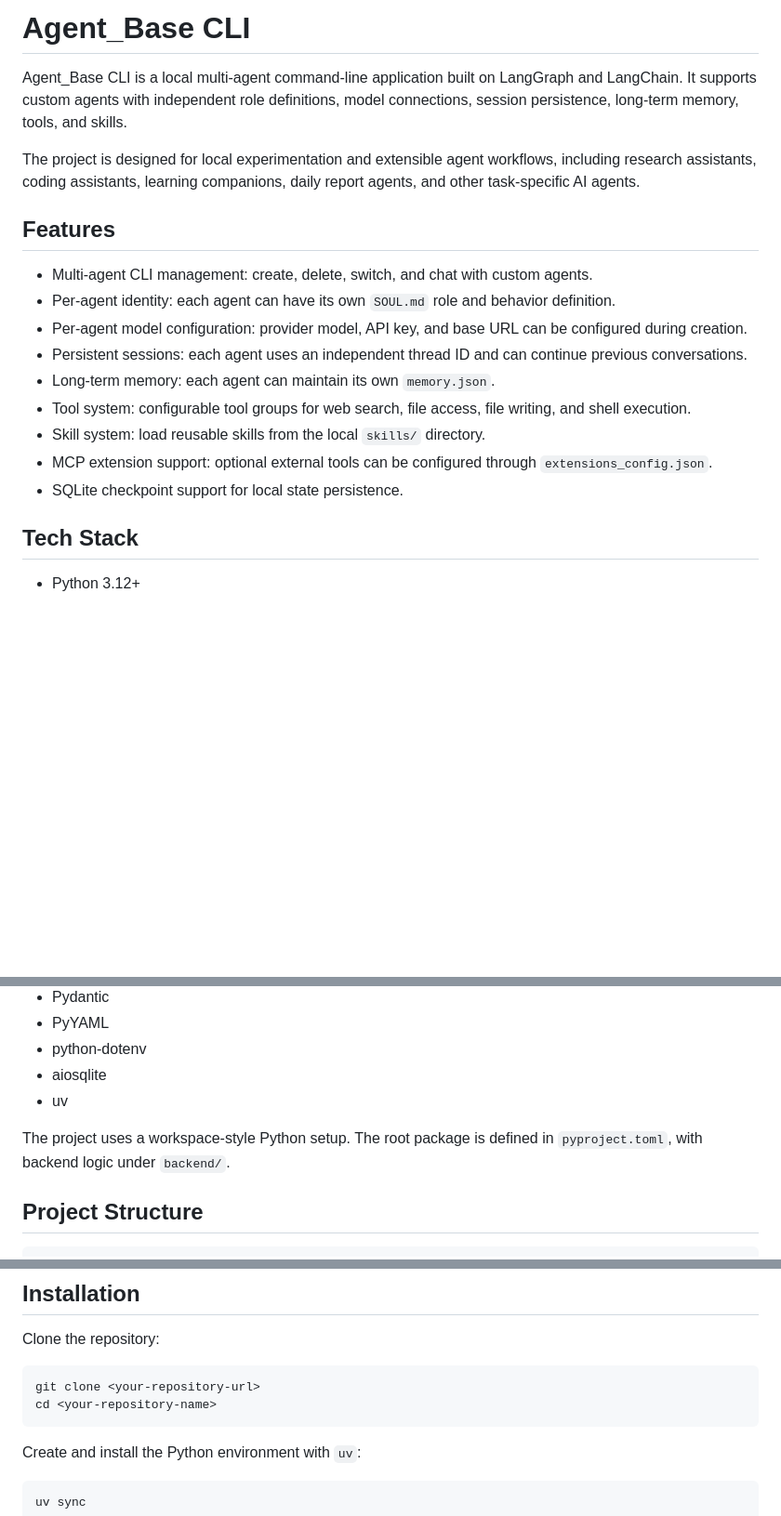
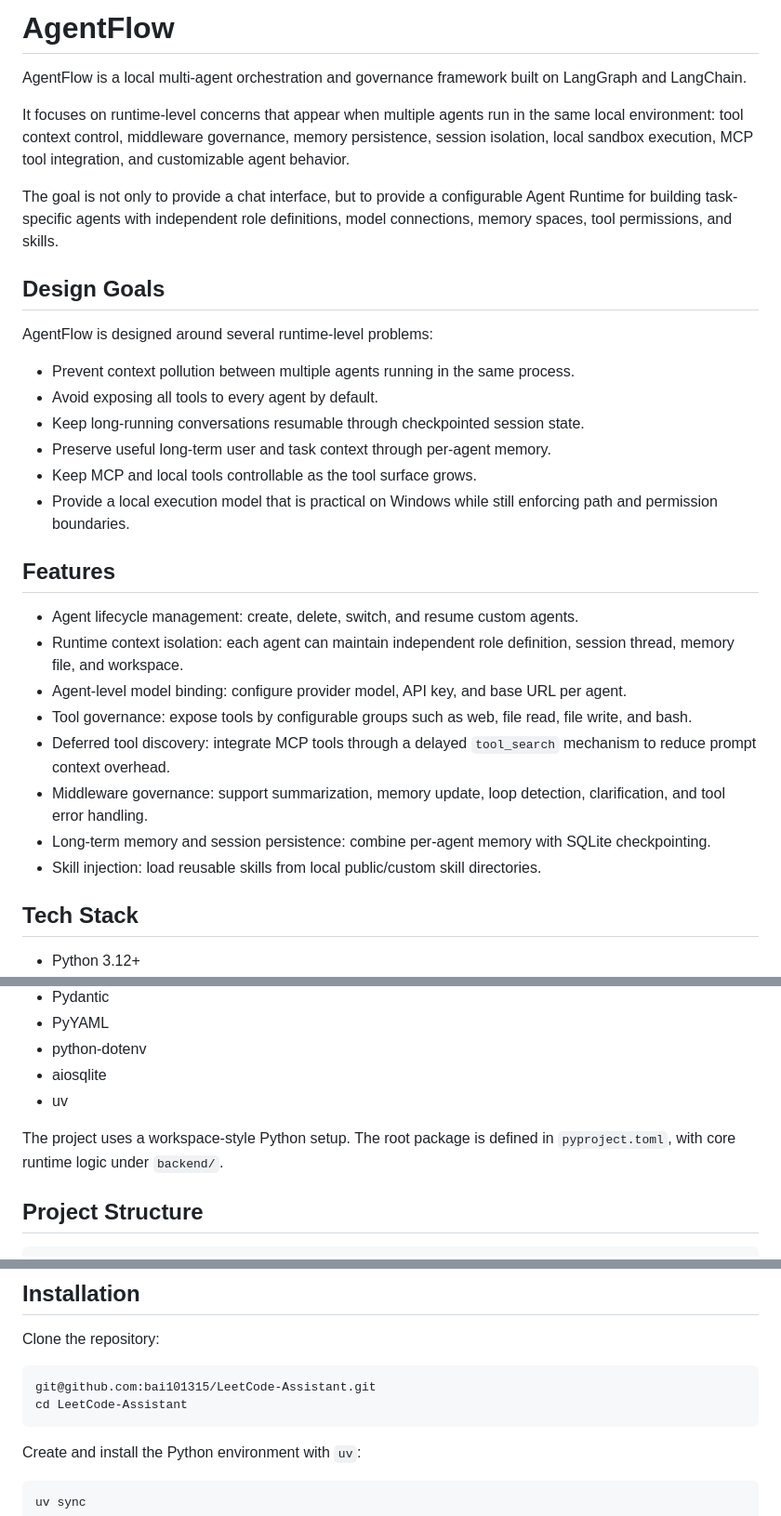
Before and after one commit to bai101315/AgentFlow, a Markdown page: README.md, 3 parts joined by grey strips. Shown at 93% size. Rendered like a GitHub page; blank space fills up the shorter version.

````diff
--- a/README.md
+++ b/README.md
@@ -1,20 +1,32 @@
-# Agent_Base CLI
+# AgentFlow
 
-Agent_Base CLI is a local multi-agent command-line application built on LangGraph and LangChain. It supports custom agents with independent role definitions, model connections, session persistence, long-term memory, tools, and skills.
+AgentFlow is a local multi-agent orchestration and governance framework built on LangGraph and LangChain.
 
-The project is designed for local experimentation and extensible agent workflows, including research assistants, coding assistants, learning companions, daily report agents, and other task-specific AI agents.
+It focuses on runtime-level concerns that appear when multiple agents run in the same local environment: tool context control, middleware governance, memory persistence, session isolation, local sandbox execution, MCP tool integration, and customizable agent behavior.
+
+The goal is not only to provide a chat interface, but to provide a configurable Agent Runtime for building task-specific agents with independent role definitions, model connections, memory spaces, tool permissions, and skills.
+
+## Design Goals
+
+AgentFlow is designed around several runtime-level problems:
+
+- Prevent context pollution between multiple agents running in the same process.
+- Avoid exposing all tools to every agent by default.
+- Keep long-running conversations resumable through checkpointed session state.
+- Preserve useful long-term user and task context through per-agent memory.
+- Keep MCP and local tools controllable as the tool surface grows.
+- Provide a local execution model that is practical on Windows while still enforcing path and permission boundaries.
 
 ## Features
 
-- Multi-agent CLI management: create, delete, switch, and chat with custom agents.
-- Per-agent identity: each agent can have its own `SOUL.md` role and behavior definition.
-- Per-agent model configuration: provider model, API key, and base URL can be configured during creation.
-- Persistent sessions: each agent uses an independent thread ID and can continue previous conversations.
-- Long-term memory: each agent can maintain its own `memory.json`.
-- Tool system: configurable tool groups for web search, file access, file writing, and shell execution.
-- Skill system: load reusable skills from the local `skills/` directory.
-- MCP extension support: optional external tools can be configured through `extensions_config.json`.
-- SQLite checkpoint support for local state persistence.
+- Agent lifecycle management: create, delete, switch, and resume custom agents.
+- Runtime context isolation: each agent can maintain independent role definition, session thread, memory file, and workspace.
+- Agent-level model binding: configure provider model, API key, and base URL per agent.
+- Tool governance: expose tools by configurable groups such as web, file read, file write, and bash.
+- Deferred tool discovery: integrate MCP tools through a delayed `tool_search` mechanism to reduce prompt context overhead.
+- Middleware governance: support summarization, memory update, loop detection, clarification, and tool error handling.
+- Long-term memory and session persistence: combine per-agent memory with SQLite checkpointing.
+- Skill injection: load reusable skills from local public/custom skill directories.
 
 ## Tech Stack
 
@@ -28,7 +40,7 @@ The project is designed for local experimentation and extensible agent workflows
 - aiosqlite
 - uv
 
-The project uses a workspace-style Python setup. The root package is defined in `pyproject.toml`, with backend logic under `backend/`.
+The project uses a workspace-style Python setup. The root package is defined in `pyproject.toml`, with core runtime logic under `backend/`.
 
 ## Project Structure
 
@@ -51,8 +63,8 @@ Runtime data is stored under `.deer_flow/` by default. This directory may contai
 Clone the repository:
 
 ```bash
-git clone <your-repository-url>
-cd <your-repository-name>
+git@github.com:bai101315/LeetCode-Assistant.git
+cd LeetCode-Assistant
 ```
 
 Create and install the Python environment with `uv`:
````
